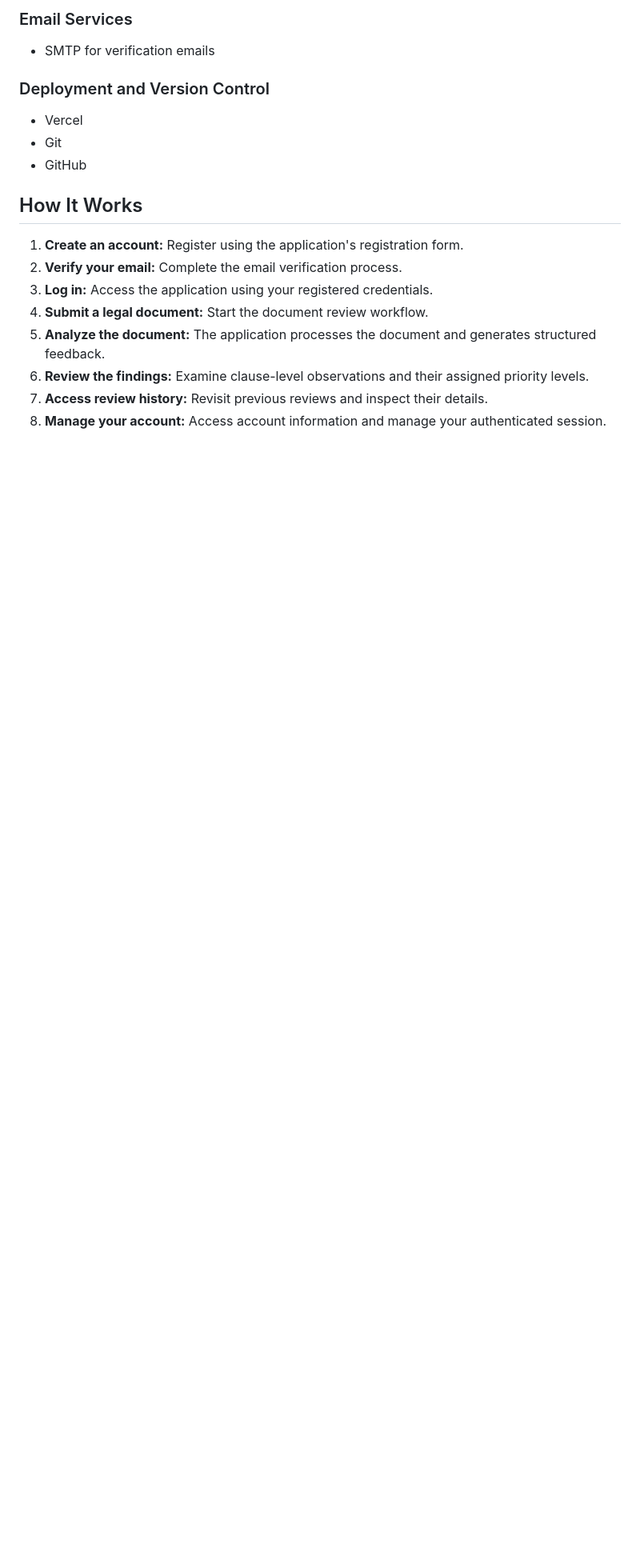
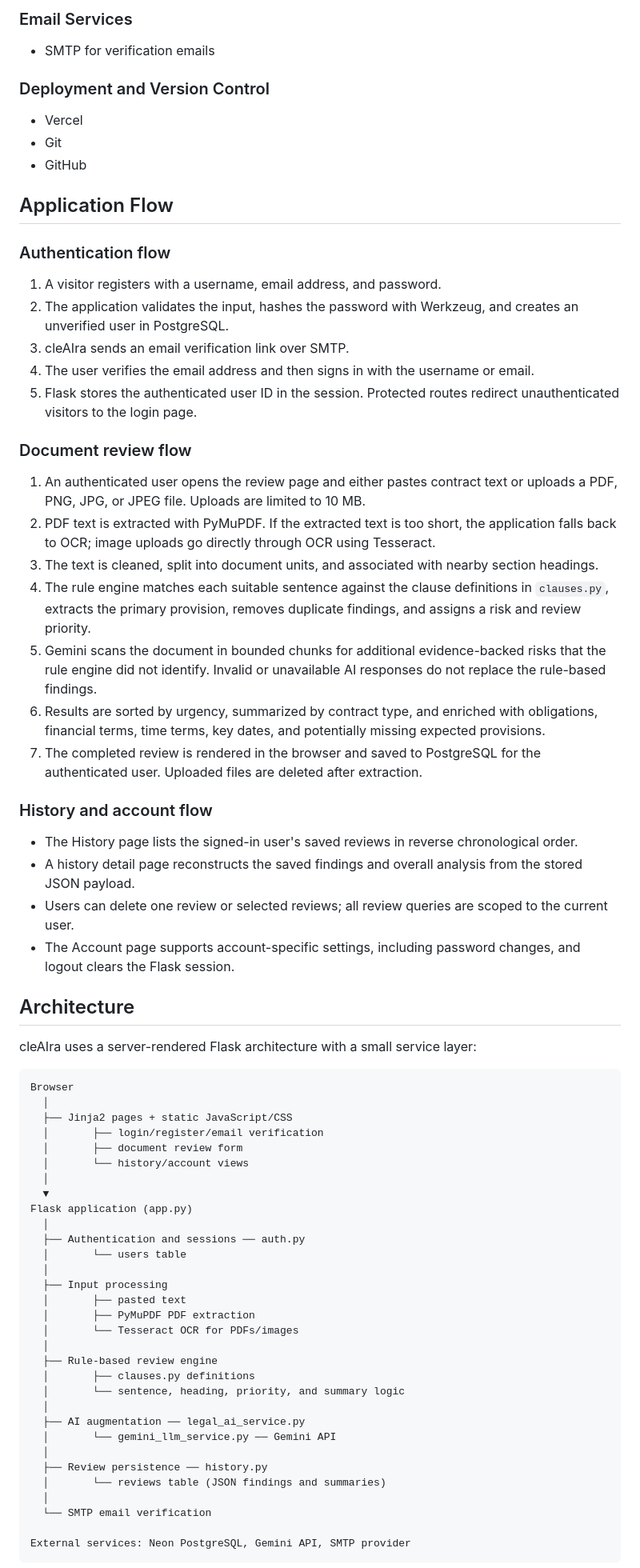
Before and after one commit to DhritiNarayan/cleAIra, a Markdown page: README.md, the part around one of its changes. Shown at 80% size. Drawn GitHub-style; blank space fills up the shorter version.

````diff
--- a/README.md
+++ b/README.md
@@ -73,13 +73,85 @@ cleAIra is a web-based legal document review application designed to help users
 - Git
 - GitHub
 
-## How It Works
+## Application Flow
 
-1. **Create an account:** Register using the application's registration form.
-2. **Verify your email:** Complete the email verification process.
-3. **Log in:** Access the application using your registered credentials.
-4. **Submit a legal document:** Start the document review workflow.
-5. **Analyze the document:** The application processes the document and generates structured feedback.
-6. **Review the findings:** Examine clause-level observations and their assigned priority levels.
-7. **Access review history:** Revisit previous reviews and inspect their details.
-8. **Manage your account:** Access account information and manage your authenticated session.
+### Authentication flow
+
+1. A visitor registers with a username, email address, and password.
+2. The application validates the input, hashes the password with Werkzeug, and creates
+   an unverified user in PostgreSQL.
+3. cleAIra sends an email verification link over SMTP.
+4. The user verifies the email address and then signs in with the username or email.
+5. Flask stores the authenticated user ID in the session. Protected routes redirect
+   unauthenticated visitors to the login page.
+
+### Document review flow
+
+1. An authenticated user opens the review page and either pastes contract text or
+   uploads a PDF, PNG, JPG, or JPEG file. Uploads are limited to 10 MB.
+2. PDF text is extracted with PyMuPDF. If the extracted text is too short, the
+   application falls back to OCR; image uploads go directly through OCR using
+   Tesseract.
+3. The text is cleaned, split into document units, and associated with nearby
+   section headings.
+4. The rule engine matches each suitable sentence against the clause definitions in
+   `clauses.py`, extracts the primary provision, removes duplicate findings, and
+   assigns a risk and review priority.
+5. Gemini scans the document in bounded chunks for additional evidence-backed risks
+   that the rule engine did not identify. Invalid or unavailable AI responses do not
+   replace the rule-based findings.
+6. Results are sorted by urgency, summarized by contract type, and enriched with
+   obligations, financial terms, time terms, key dates, and potentially missing
+   expected provisions.
+7. The completed review is rendered in the browser and saved to PostgreSQL for the
+   authenticated user. Uploaded files are deleted after extraction.
+
+### History and account flow
+
+- The History page lists the signed-in user's saved reviews in reverse chronological
+  order.
+- A history detail page reconstructs the saved findings and overall analysis from
+  the stored JSON payload.
+- Users can delete one review or selected reviews; all review queries are scoped to
+  the current user.
+- The Account page supports account-specific settings, including password changes,
+  and logout clears the Flask session.
+
+## Architecture
+
+cleAIra uses a server-rendered Flask architecture with a small service layer:
+
+```text
+Browser
+  │
+  ├── Jinja2 pages + static JavaScript/CSS
+  │       ├── login/register/email verification
+  │       ├── document review form
+  │       └── history/account views
+  │
+  ▼
+Flask application (app.py)
+  │
+  ├── Authentication and sessions ── auth.py
+  │       └── users table
+  │
+  ├── Input processing
+  │       ├── pasted text
+  │       ├── PyMuPDF PDF extraction
+  │       └── Tesseract OCR for PDFs/images
+  │
+  ├── Rule-based review engine
+  │       ├── clauses.py definitions
+  │       └── sentence, heading, priority, and summary logic
+  │
+  ├── AI augmentation ── legal_ai_service.py
+  │       └── gemini_llm_service.py ── Gemini API
+  │
+  ├── Review persistence ── history.py
+  │       └── reviews table (JSON findings and summaries)
+  │
+  └── SMTP email verification
+
+External services: Neon PostgreSQL, Gemini API, SMTP provider
+```
+
````
Also changed, not shown: other parts of README.md (+29 -7 lines).
